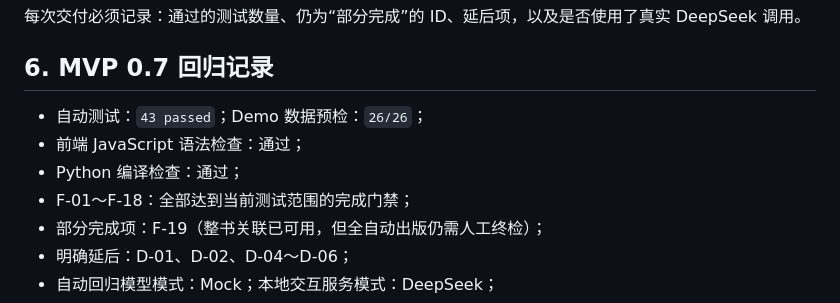
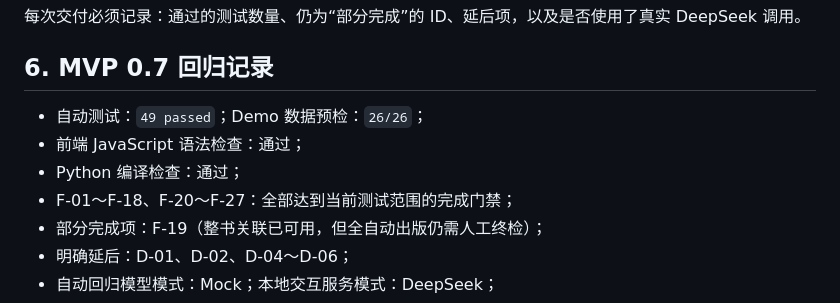
Before and after one commit to nghjjnjnf/memoir-album, a Markdown page: docs/mvp-core-feature-checklist.md, the part around the change printed below. Rendered like a GitHub page.

```diff
--- a/docs/mvp-core-feature-checklist.md
+++ b/docs/mvp-core-feature-checklist.md
@@ -89,10 +90,10 @@ python -m compileall app
 
 ## 6. MVP 0.7 回归记录
 
-- 自动测试：`43 passed`；Demo 数据预检：`26/26`；
+- 自动测试：`49 passed`；Demo 数据预检：`26/26`；
 - 前端 JavaScript 语法检查：通过；
 - Python 编译检查：通过；
-- F-01～F-18：全部达到当前测试范围的完成门禁；
+- F-01～F-18、F-20～F-27：全部达到当前测试范围的完成门禁；
 - 部分完成项：F-19（整书关联已可用，但全自动出版仍需人工终检）；
 - 明确延后：D-01、D-02、D-04～D-06；
 - 自动回归模型模式：Mock；本地交互服务模式：DeepSeek；
```
Also changed, not shown: other parts of docs/mvp-core-feature-checklist.md (+2 -1 lines), README.md (+9 -4 lines), docs/mvp-implementation-status.md (+4 -3 lines), outputs/github-demo-voice.png (added), 5 other files.
